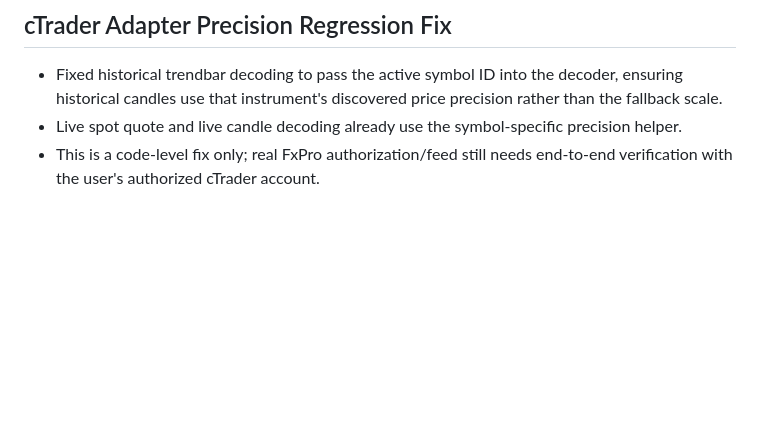
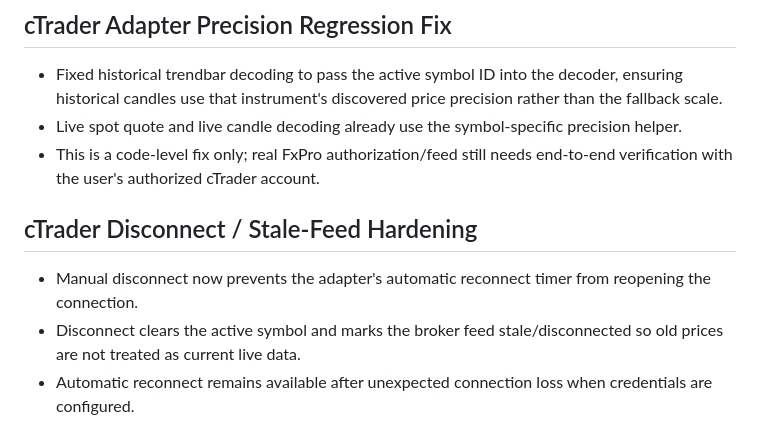
Before and after one commit to alisheraz-sudo/Rizvi-Dashboard-V5, a Markdown page: Rizvi_V5_Development_Checkpoint.md, the part around the change. Drawn GitHub-style; blank space fills up the shorter version.

Commit message:
Record cTrader disconnect safety hardening

```diff
--- a/Rizvi_V5_Development_Checkpoint.md
+++ b/Rizvi_V5_Development_Checkpoint.md
@@ -80,3 +80,9 @@ Add → Test → Fix → Save → Next
 - Fixed historical trendbar decoding to pass the active symbol ID into the decoder, ensuring historical candles use that instrument's discovered price precision rather than the fallback scale.
 - Live spot quote and live candle decoding already use the symbol-specific precision helper.
 - This is a code-level fix only; real FxPro authorization/feed still needs end-to-end verification with the user's authorized cTrader account.
+
+
+## cTrader Disconnect / Stale-Feed Hardening
+- Manual disconnect now prevents the adapter's automatic reconnect timer from reopening the connection.
+- Disconnect clears the active symbol and marks the broker feed stale/disconnected so old prices are not treated as current live data.
+- Automatic reconnect remains available after unexpected connection loss when credentials are configured.
```
